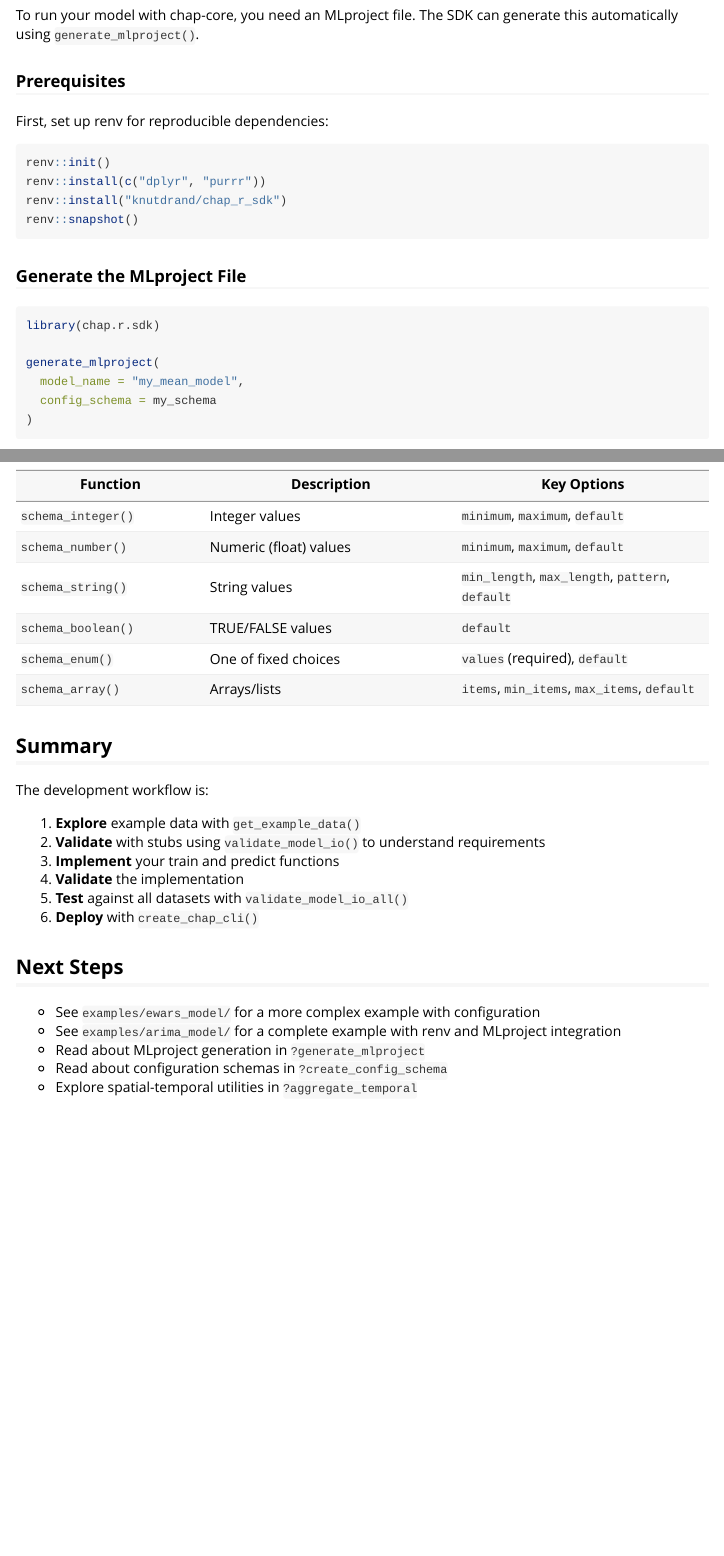
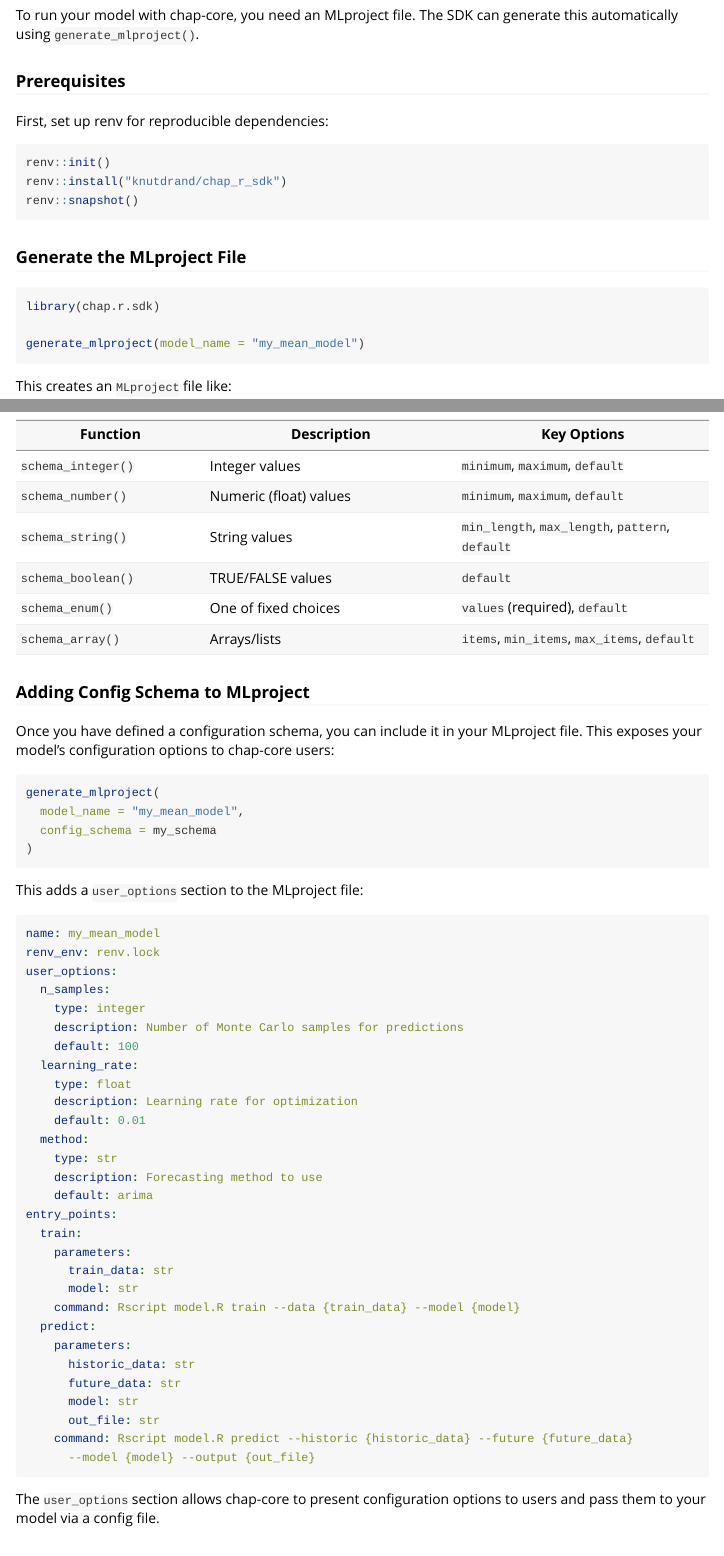
Before and after one commit to knutdrand/chap_r_sdk, an R Markdown document (vignettes/model-development-tutorial.Rmd): the page in a window 1100 px wide, from 4660 px down, and a second part further down, joined at a grey line. Rendered offline with R 4.5, knitr and Pandoc, with nearby package versions; some code elsewhere in the file could not run offline; long lines of code are wrapped.

Commit message:
docs: clean up tutorial MLproject and config schema sections
- Remove renv::install(c('dplyr', 'purrr')) from renv setup (installed
  as dependencies of chap.r.sdk)
- Show basic MLproject without config_schema first
- Add new section 'Adding Config Schema to MLproject' after config
  schema introduction

Co-Authored-By: Claude Opus 4.5 <noreply@anthropic.com>

````diff
--- a/vignettes/model-development-tutorial.Rmd
+++ b/vignettes/model-development-tutorial.Rmd
@@ -233,7 +233,6 @@ First, set up renv for reproducible dependencies:
 
 ```r
 renv::init()
-renv::install(c("dplyr", "purrr"))
 renv::install("knutdrand/chap_r_sdk")
 renv::snapshot()
 ```
@@ -243,10 +242,7 @@ renv::snapshot()
 ```r
 library(chap.r.sdk)
 
-generate_mlproject(
-  model_name = "my_mean_model",
-  config_schema = my_schema
-)
+generate_mlproject(model_name = "my_mean_model")
 ```
 
 This creates an `MLproject` file like:
@@ -442,6 +433,53 @@ full_config$method         # Default applied
 | `schema_enum()` | One of fixed choices | `values` (required), `default` |
 | `schema_array()` | Arrays/lists | `items`, `min_items`, `max_items`, `default` |
 
+### Adding Config Schema to MLproject
+
+Once you have defined a configuration schema, you can include it in your MLproject file. This exposes your model's configuration options to chap-core users:
+
+```r
+generate_mlproject(
+  model_name = "my_mean_model",
+  config_schema = my_schema
+)
+```
+
+This adds a `user_options` section to the MLproject file:
+
+```yaml
+name: my_mean_model
+renv_env: renv.lock
+user_options:
+  n_samples:
+    type: integer
+    description: Number of Monte Carlo samples for predictions
+    default: 100
+  learning_rate:
+    type: float
+    description: Learning rate for optimization
+    default: 0.01
+  method:
+    type: str
+    description: Forecasting method to use
+    default: arima
+entry_points:
+  train:
+    parameters:
+      train_data: str
+      model: str
+    command: Rscript model.R train --data {train_data} --model {model}
+  predict:
+    parameters:
+      historic_data: str
+      future_data: str
+      model: str
+      out_file: str
+    command: Rscript model.R predict --historic {historic_data} --future {future_data}
+      --model {model} --output {out_file}
+```
+
+The `user_options` section allows chap-core to present configuration options to users and pass them to your model via a config file.
+
 ## Summary
 
 The development workflow is:
````
Also changed, not shown: vignettes/model-development-tutorial.Rmd (5 more changed lines).
